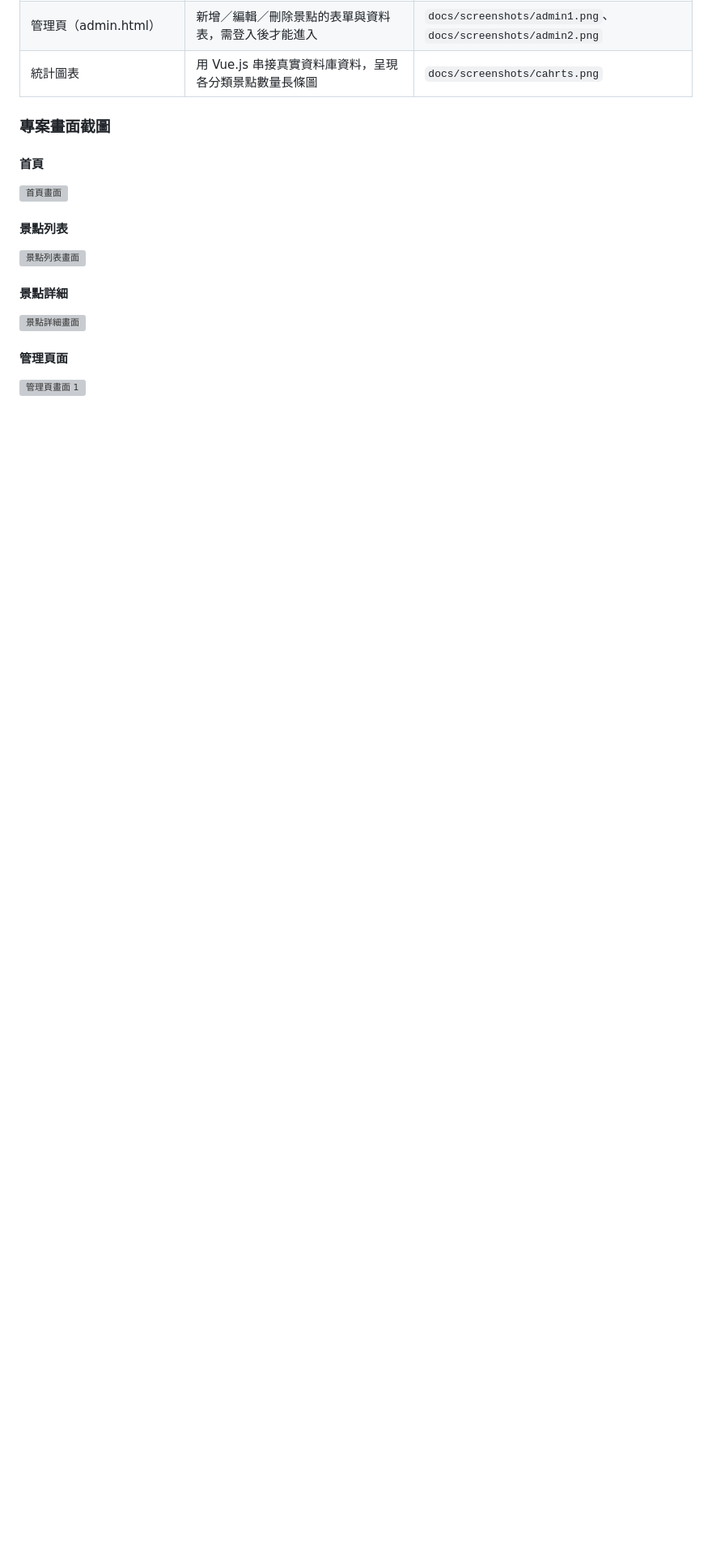
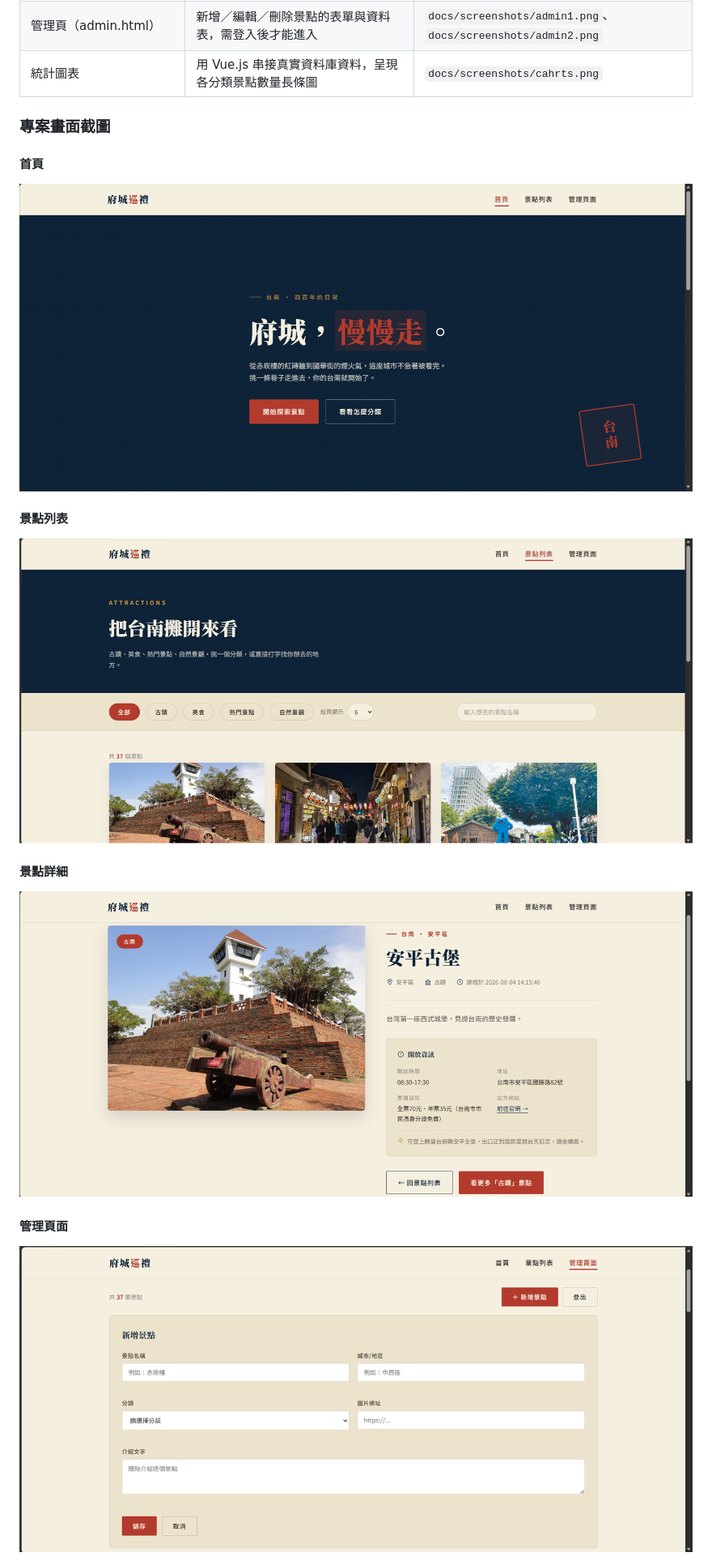
Before and after one commit to flag78631-bot/Ai-Tainan-travel-guide, a Markdown page: README.md, the part around one of its changes. Shown at 81% size. GitHub-like rendering; blank space fills up the shorter version; grey boxes are pictures that could not be loaded.

```diff
--- a/README.md
+++ b/README.md
@@ -33,17 +33,17 @@
 
 #### 首頁
 
-![首頁畫面](docs/screenshots/home.png)
+![首頁畫面](docs/screenshot/home.png)
 
 #### 景點列表
 
-![景點列表畫面](docs/screenshots/attractions.png)
+![景點列表畫面](docs/screenshot/attractions.png)
 
 #### 景點詳細
 
-![景點詳細畫面](docs/screenshots/details.png)
+![景點詳細畫面](docs/screenshot/details.png)
 
 #### 管理頁面
 
-![管理頁畫面 1](docs/screenshots/admin1.png)
+![管理頁畫面 1](docs/screenshot/admin1.png)
 
```
Also changed, not shown: other parts of README.md (+5 -5 lines).
